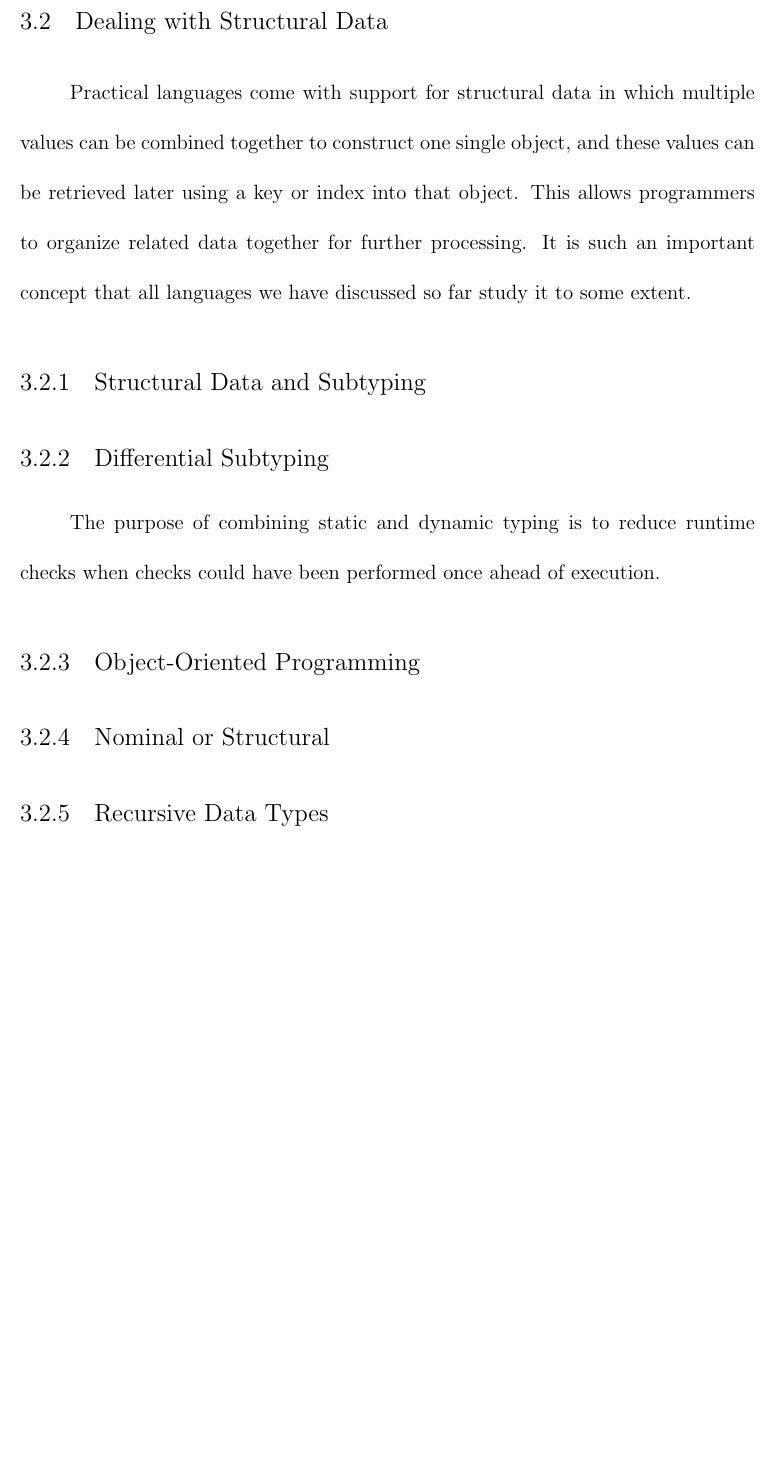
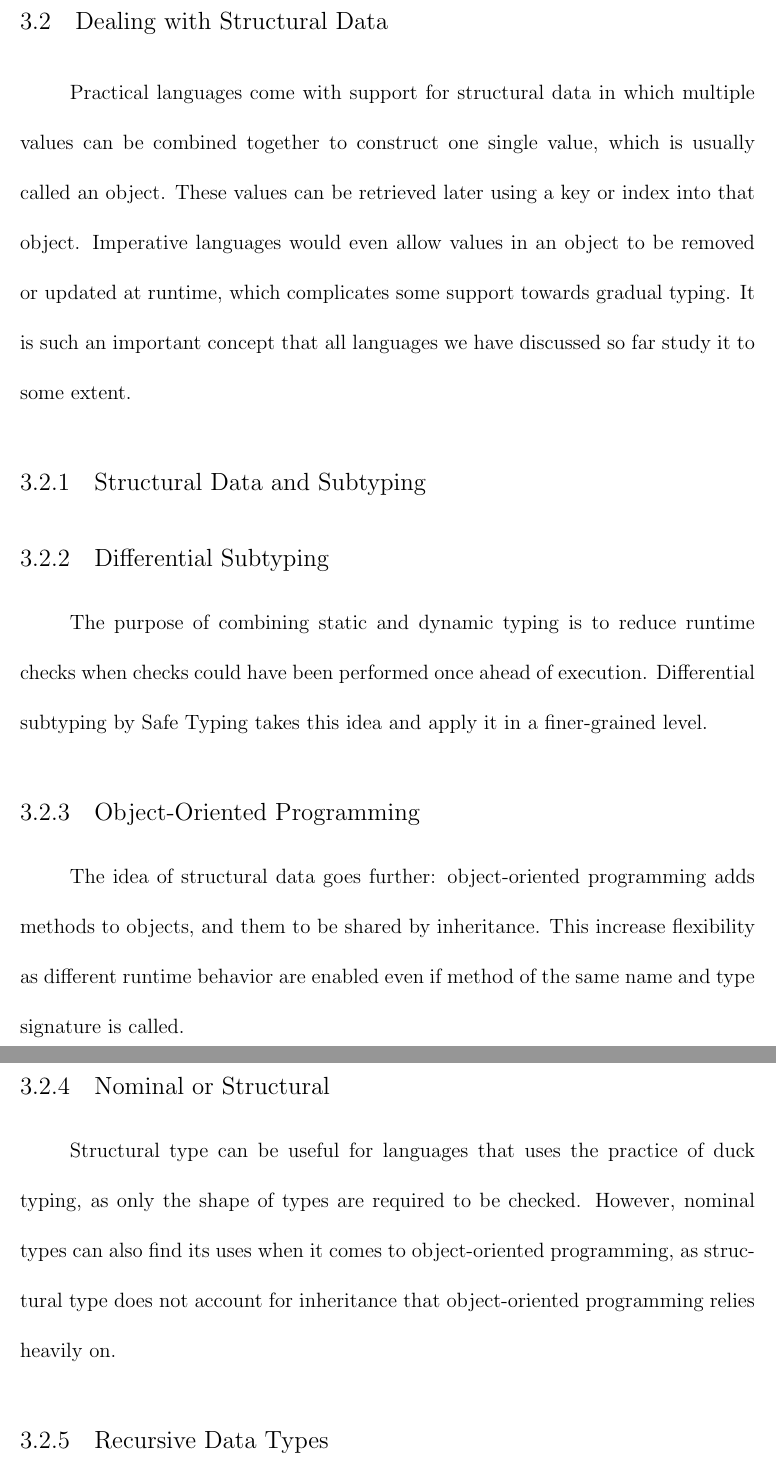
Before and after one commit to Javran/adding-gradual-types, a LaTeX thesis (thesis/mainthesis.tex, which reads thesis/Chapter3.tex): part of page 39 of 41 before the commit and two parts of pages 39 and 40 of 41 after it, the two joined at a grey line, cut so that both start at the same text, the shorter picture padded with empty space. Compiled offline with pdfLaTeX.

Commit message:
stru (2)

```diff
--- a/thesis/Chapter3.tex
+++ b/thesis/Chapter3.tex
@@ -85,9 +85,10 @@ and another with non-\texttt{p} type.
 \section{Dealing with Structural Data}
 
 Practical languages come with support for structural data in which multiple values
-can be combined together to construct one single object, and these values
-can be retrieved later using a key or index into that object.
-This allows programmers to organize related data together for further processing.
+can be combined together to construct one single value, which is usually called an object.
+These values can be retrieved later using a key or index into that object.
+Imperative languages would even allow values in an object to be removed or updated at runtime,
+which complicates some support towards gradual typing.
 It is such an important concept that all languages we have discussed so far study
 it to some extent.
 
@@ -102,10 +103,19 @@ it to some extent.
 
 The purpose of combining static and dynamic typing is to reduce
 runtime checks when checks could have been performed once ahead of execution.
+Differential subtyping by Safe Typing takes this idea and apply it in a finer-grained level.
 
 \subsection{Object-Oriented Programming}
 
+The idea of structural data goes further: object-oriented programming adds methods to objects,
+and them to be shared by inheritance.
+This increase flexibility as different runtime behavior are enabled even if method of the same name and type signature is called.
+
 \subsection{Nominal or Structural}
+
+Structural type can be useful for languages that uses the practice of duck typing, as only the shape of types are required to be checked.
+However, nominal types can also find its uses when it comes to object-oriented programming,
+as structural type does not account for inheritance that object-oriented programming relies heavily on.
 
 \subsection{Recursive Data Types}
 
```
Also changed, not shown: thesis/Chapter3.tex (7 more changed lines).
